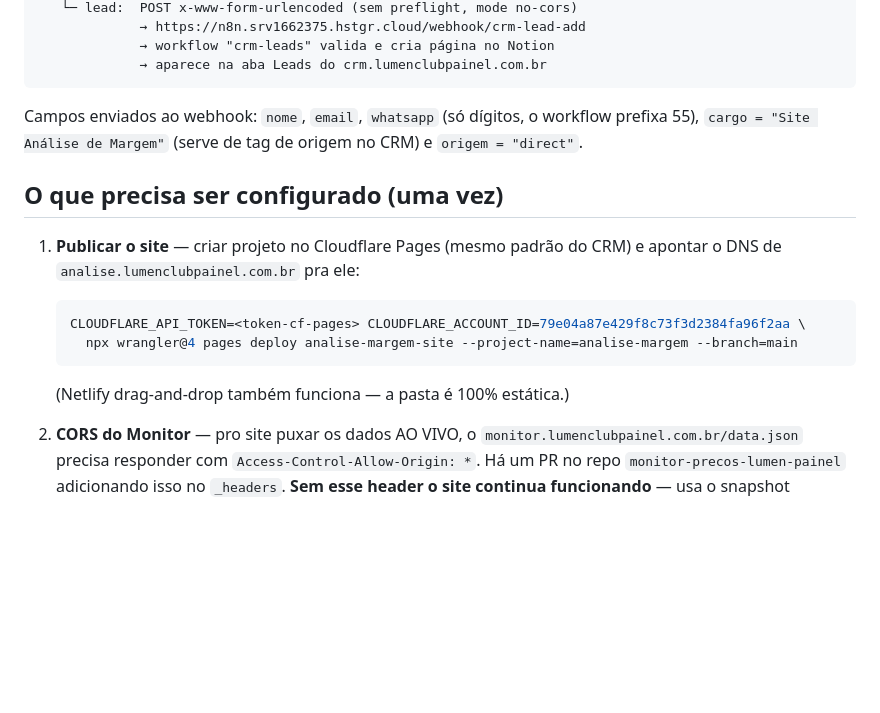
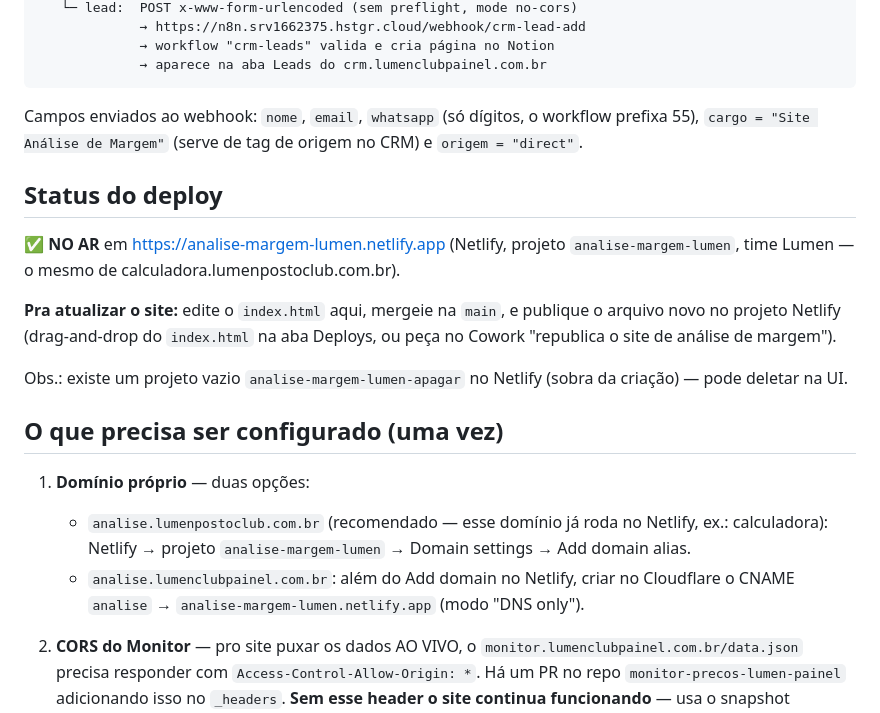
Before and after one commit to ramsescastoldi/castoldi-skills, a Markdown page: analise-margem-site/README.md, the part around the change. Drawn GitHub-style; blank space fills up the shorter version.

Commit message:
Documenta deploy do site no Netlify (analise-margem-lumen)
Site publicado em https://analise-margem-lumen.netlify.app via conector
Netlify. README atualizado com o fluxo de atualização e as opções de
domínio próprio (lumenpostoclub.com.br já roda no Netlify).

Co-Authored-By: Claude Fable 5 <noreply@anthropic.com>
Claude-Session: https://claude.ai/code/session_016y3dGLAB8VaPy9gJKWy7ve

````diff
--- a/analise-margem-site/README.md
+++ b/analise-margem-site/README.md
@@ -27,17 +27,27 @@ Campos enviados ao webhook: `nome`, `email`, `whatsapp` (só dígitos, o workflo
 prefixa 55), `cargo = "Site Análise de Margem"` (serve de tag de origem no CRM)
 e `origem = "direct"`.
 
+## Status do deploy
+
+✅ **NO AR** em https://analise-margem-lumen.netlify.app (Netlify, projeto
+`analise-margem-lumen`, time Lumen — o mesmo de calculadora.lumenpostoclub.com.br).
+
+**Pra atualizar o site:** edite o `index.html` aqui, mergeie na `main`, e
+publique o arquivo novo no projeto Netlify (drag-and-drop do `index.html` na aba
+Deploys, ou peça no Cowork "republica o site de análise de margem").
+
+Obs.: existe um projeto vazio `analise-margem-lumen-apagar` no Netlify (sobra da
+criação) — pode deletar na UI.
+
 ## O que precisa ser configurado (uma vez)
 
-1. **Publicar o site** — criar projeto no Cloudflare Pages (mesmo padrão do CRM)
-   e apontar o DNS de `analise.lumenclubpainel.com.br` pra ele:
-
-   ```bash
-   CLOUDFLARE_API_TOKEN=<token-cf-pages> CLOUDFLARE_ACCOUNT_ID=79e04a87e429f8c73f3d2384fa96f2aa \
-     npx wrangler@4 pages deploy analise-margem-site --project-name=analise-margem --branch=main
-   ```
-
-   (Netlify drag-and-drop também funciona — a pasta é 100% estática.)
+1. **Domínio próprio** — duas opções:
+   - `analise.lumenpostoclub.com.br` (recomendado — esse domínio já roda no
+     Netlify, ex.: calculadora): Netlify → projeto `analise-margem-lumen` →
+     Domain settings → Add domain alias.
+   - `analise.lumenclubpainel.com.br`: além do Add domain no Netlify, criar no
+     Cloudflare o CNAME `analise` → `analise-margem-lumen.netlify.app`
+     (modo "DNS only").
 
 2. **CORS do Monitor** — pro site puxar os dados AO VIVO, o
    `monitor.lumenclubpainel.com.br/data.json` precisa responder com
````
